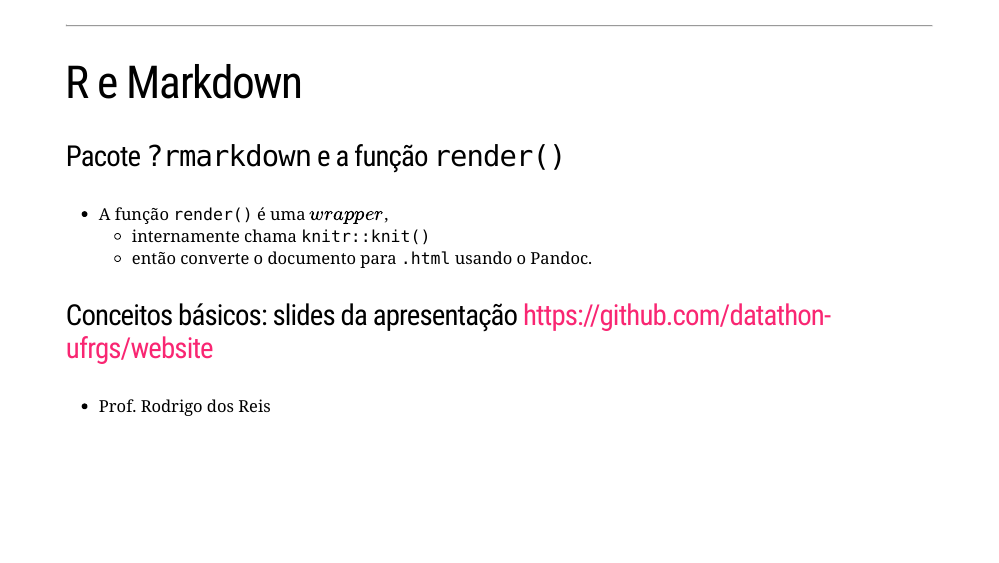
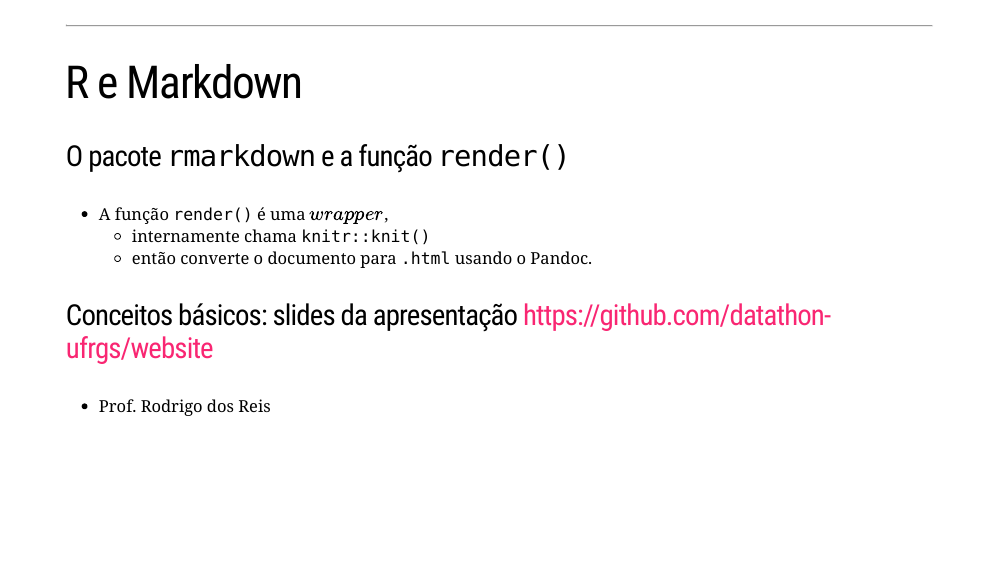
Before and after one commit to markus-stein/Rmarkdown_workshop, an R Markdown document (index.Rmd): page 15 of 50. The pictures show the slides in the output file index.html that the author committed with the source; the slides are laid out offline by our stand-in for remark.js, each with all of its steps uncovered, in fonts that may differ from those the slides ask for, and without slide numbers, shadows or browser add-ons.

Commit message:
Building up...

```diff
--- a/index.Rmd
+++ b/index.Rmd
@@ -209,7 +209,7 @@ Em ambos os casos, o resultado é o arquivo [exemplo-rmarkdown-0.html](examples/
 ---
 # R e Markdown
 
-### Pacote `?rmarkdown` e a função `render()`
+### O pacote `rmarkdown` e a função `render()`
 * A função `render()` é uma $wrapper$,
   + internamente chama `knitr::knit()`
   + então converte o documento para `.html` usando o Pandoc.
```
Also changed, not shown: index.html.
